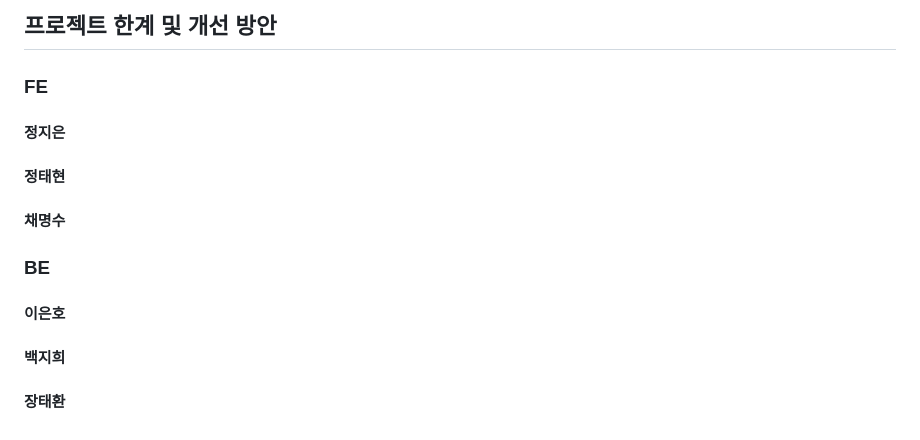
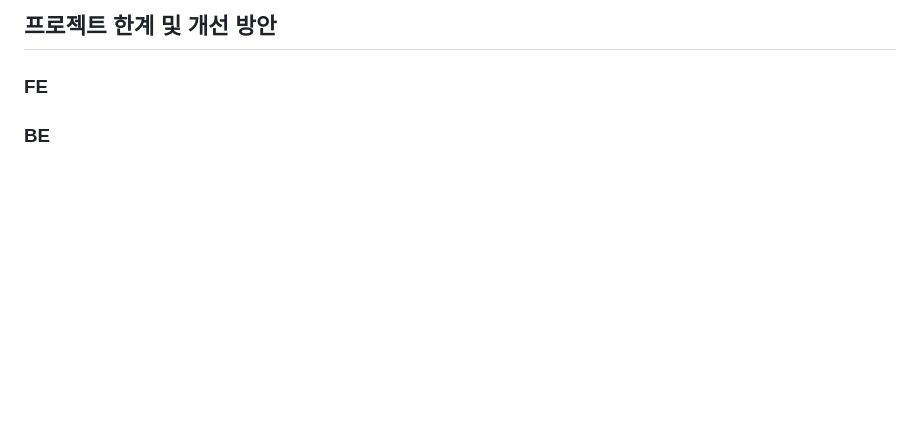
Before and after one commit to codestates-seb/seb44_main_010, a Markdown page: README.md, the part around the change. GitHub-like rendering; blank space fills up the shorter version.

```diff
--- a/README.md
+++ b/README.md
@@ -55,15 +55,6 @@
 #### 장태환
 ## 프로젝트 한계 및 개선 방안
 ### FE
-#### 정지은
 
-#### 정태현
-
-#### 채명수
 
 ### BE
-#### 이은호
-
-#### 백지희
-
-#### 장태환
```
